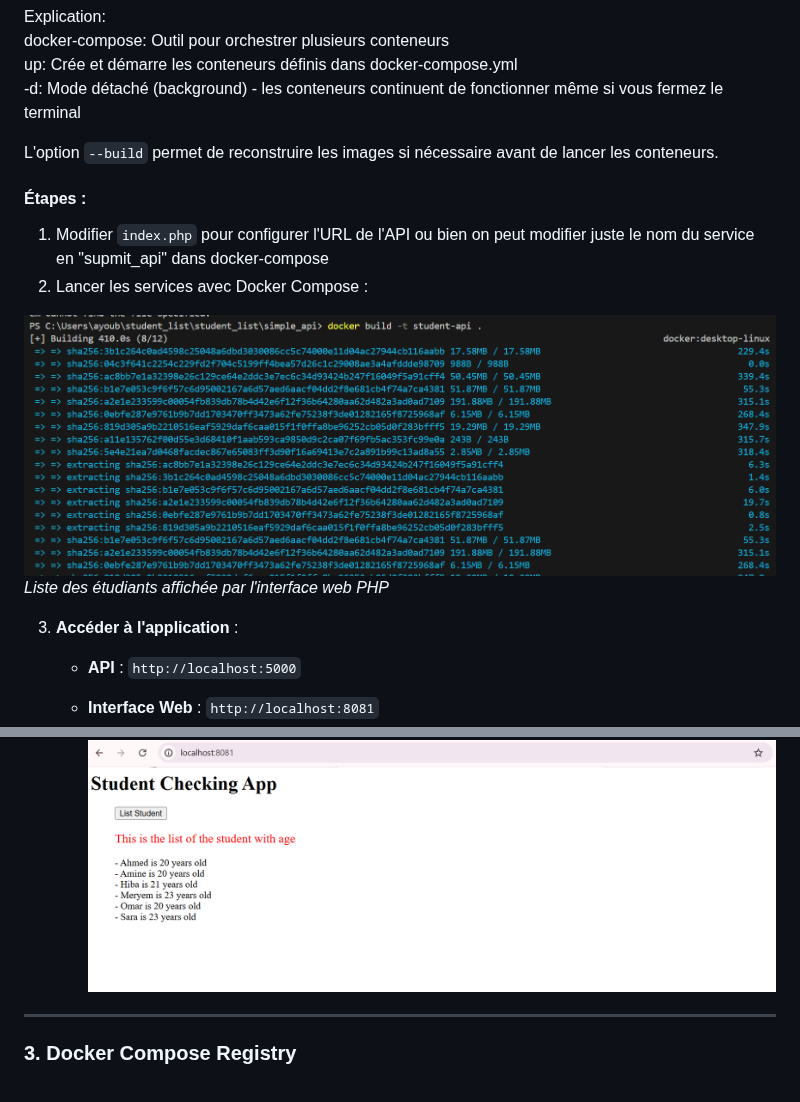
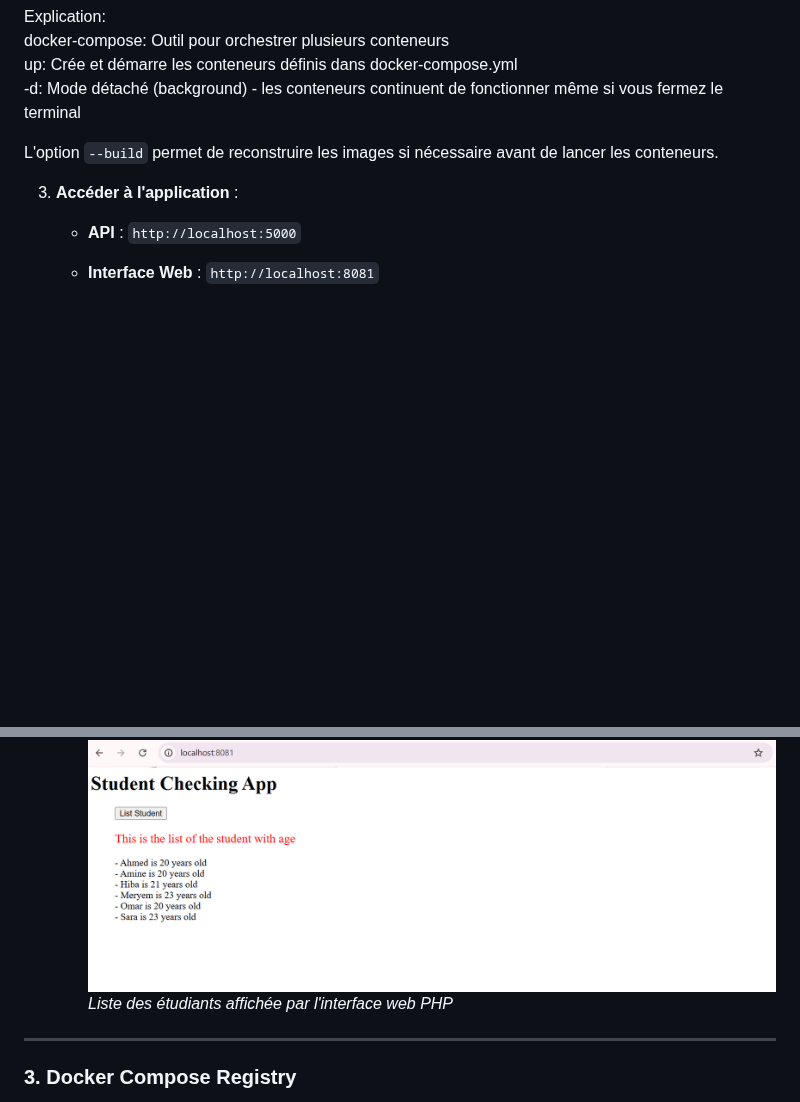
Before and after one commit to AyoubeJarhni1/Mini_Project_Docker, a Markdown page: README.md, 2 parts joined by grey strips. GitHub-like rendering; blank space fills up the shorter version.

```diff
--- a/README.md
+++ b/README.md
@@ -150,13 +150,6 @@ up: Crée et démarre les conteneurs définis dans docker-compose.yml
 
 L'option `--build` permet de reconstruire les images si nécessaire avant de lancer les conteneurs.
 
-#### Étapes :
-1. Modifier `index.php` pour configurer l'URL de l'API ou bien on peut modifier juste le nom du service en "supmit_api" dans docker-compose
-2. Lancer les services avec Docker Compose :
-
-![build image from DockerFile ](screenDocker/file.png)
-*Liste des étudiants affichée par l'interface web PHP*
-
 
 3. **Accéder à l'application** :
 
@@ -165,6 +158,7 @@ L'option `--build` permet de reconstruire les images si nécessaire avant de lan
       - Affiche les données des étudiants stockées dans le fichier JSON
 
      ![Tester l'API à travers le conteneur  ](screenDocker/check.png)
+     *Liste des étudiants affichée par l'interface web PHP*
 
 ---
 
```
